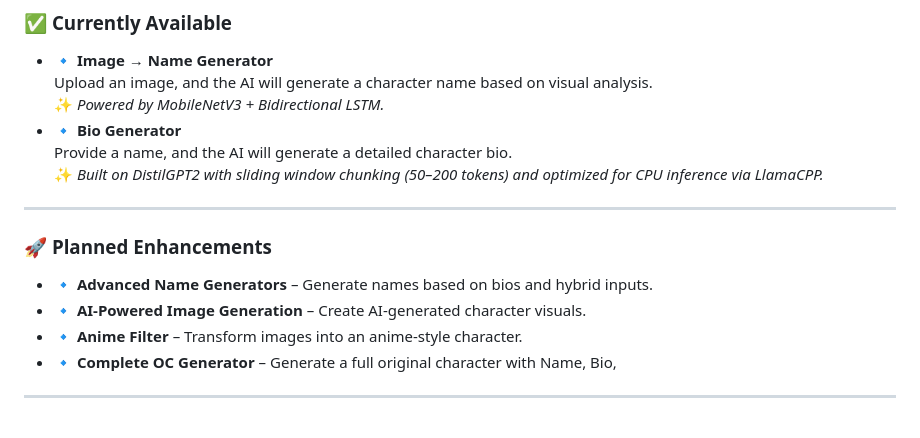
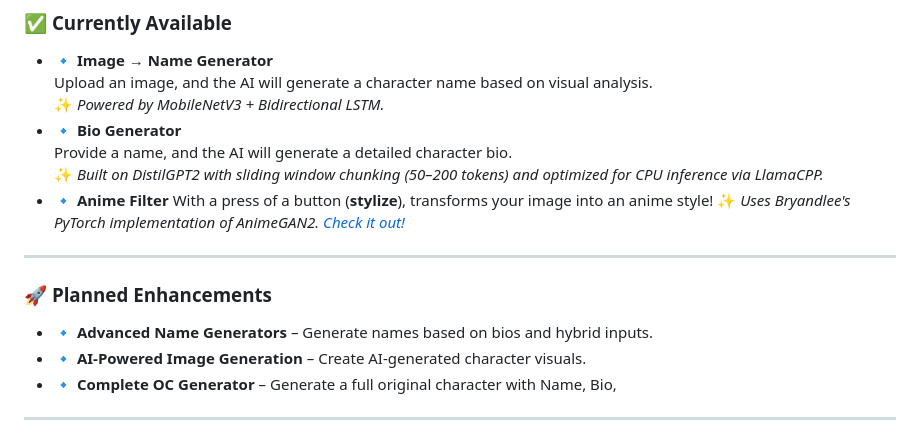
Before and after one commit to Pythonimous/ficbot, a Markdown page: README.md, the part around the change. Drawn GitHub-style.

Commit message:
adjusted list of implemented features in readme

```diff
--- a/README.md
+++ b/README.md
@@ -63,13 +63,15 @@ This dataset includes **over 106,000 characters**, with names, bios, and images,
 - **🔹 Bio Generator**
   Provide a name, and the AI will generate a detailed character bio.
   ✨ *Built on DistilGPT2 with sliding window chunking (50–200 tokens) and optimized for CPU inference via LlamaCPP.*
+- **🔹 Anime Filter**
+  With a press of a button (**stylize**), transforms your image into an anime style!
+  ✨ *Uses Bryandlee's PyTorch implementation of AnimeGAN2. [Check it out!](https://github.com/bryandlee/animegan2-pytorch)*
 
 ---
 
 ### 🚀 **Planned Enhancements**
 - **🔹 Advanced Name Generators** – Generate names based on bios and hybrid inputs.
 - **🔹 AI-Powered Image Generation** – Create AI-generated character visuals.
-- **🔹 Anime Filter** – Transform images into an anime-style character.
 - **🔹 Complete OC Generator** – Generate a full original character with Name, Bio,
 
 ---
```
